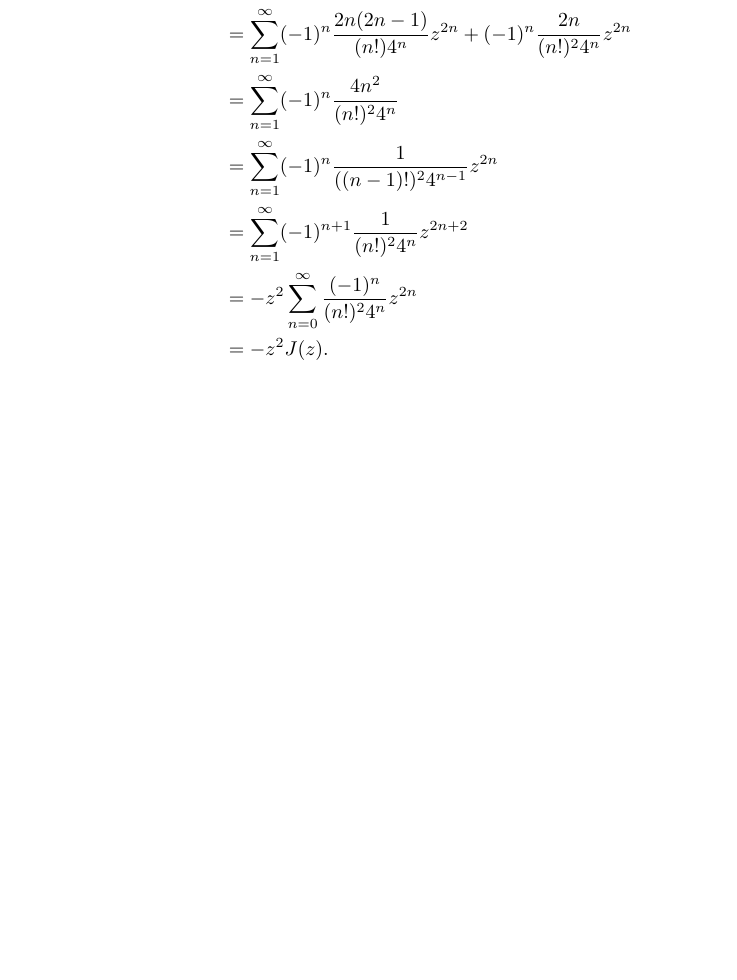
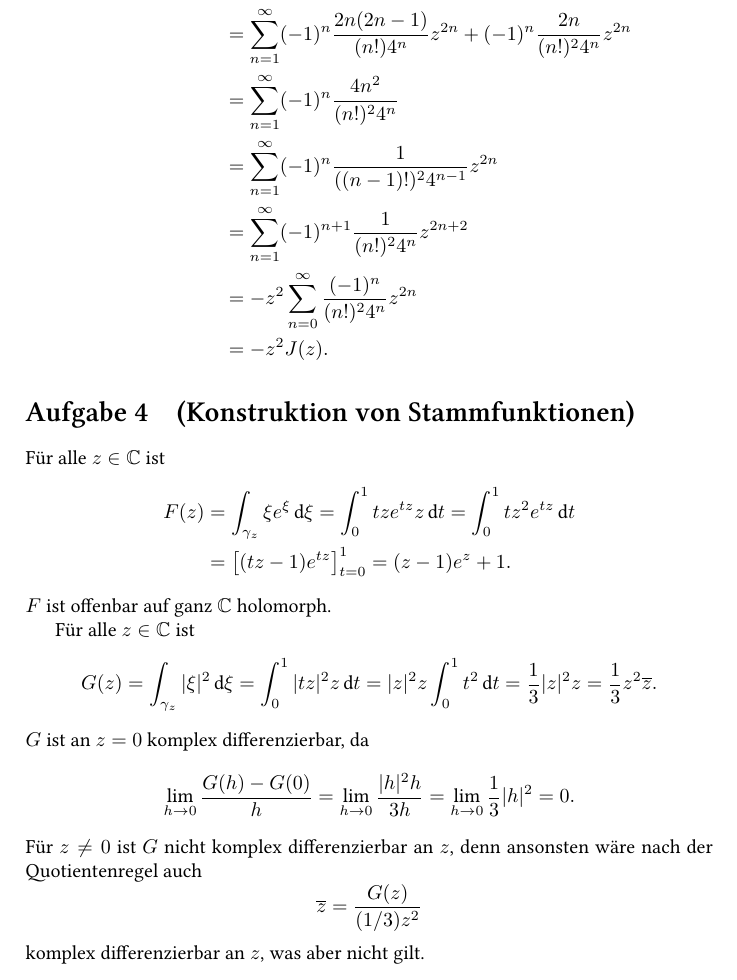
Before and after one commit to cionx/Komplexe-Analysis, a LaTeX document (Blatt 6/Komplexe 6.tex): part of page 3 of 3, cut so that both start at the same text, the shorter picture padded with empty space. Compiled offline with XeLaTeX.

Commit message:
Blatt 6: Aufgabe 4 getippt.

```diff
--- a/Blatt 6/Komplexe 6.tex
+++ b/Blatt 6/Komplexe 6.tex
@@ -127,6 +127,47 @@ Daher ist für alle $z \in \C$
 
 
 
+\section{(Konstruktion von Stammfunktionen)}
+Für alle $z \in \C$ ist
+\begin{align*}
+ F(z)
+ &= \int_{\gamma_z} \xi e^{\xi} \dd{\xi}
+ = \int_0^1 tz e^{tz} z \dd{t}
+ = \int_0^1 t z^2 e^{tz} \dd{t} \\
+ &= \left[ (tz-1) e^{tz} \right]_{t=0}^1
+ = (z-1)e^z + 1.
+\end{align*}
+$F$ ist offenbar auf ganz $\C$ holomorph.
+
+Für alle $z \in \C$ ist
+\begin{align*}
+ G(z)
+ &= \int_{\gamma_z} |\xi|^2 \dd{\xi}
+ = \int_0^1 |tz|^2 z \dd{t}
+ = |z|^2 z \int_0^1 t^2 \dd{t}
+ = \frac{1}{3} |z|^2 z
+ = \frac{1}{3} z^2 \overline{z}.
+\end{align*}
+$G$ ist an $z = 0$ komplex differenzierbar, da
+\[
+ \lim_{h \to 0} \frac{G(h)-G(0)}{h}
+ = \lim_{h \to 0} \frac{|h|^2 h}{3h}
+ = \lim_{h \to 0} \frac{1}{3} |h|^2
+ = 0.
+\]
+Für $z \neq 0$ ist $G$ nicht komplex differenzierbar an $z$, denn ansonsten wäre nach der Quotientenregel auch
+\[
+ \overline{z} = \frac{G(z)}{(1/3)z^2}
+\]
+komplex differenzierbar an $z$, was aber nicht gilt.
+
+
+
+
+
+
+
+
 
 
 
```
Also changed, not shown: Blatt 6/Komplexe 6.pdf.
